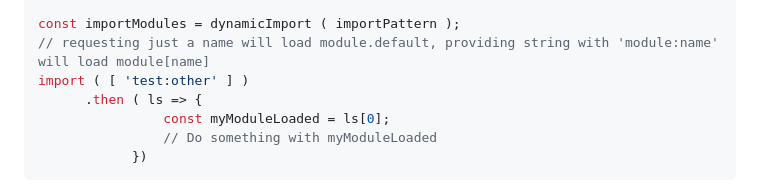
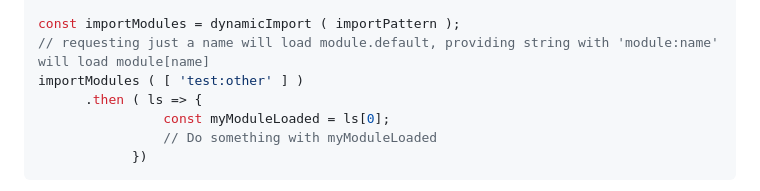
Before and after one commit to PeterNaydenov/dynamic-import, a Markdown page: README.md, the part around the change. Drawn GitHub-style.

```diff
--- a/README.md
+++ b/README.md
@@ -58,7 +58,7 @@ If you want to load a custom module name you can do it like this:
 
 const importModules = dynamicImport ( importPattern );
 // requesting just a name will load module.default, providing string with 'module:name' will load module[name]
-import ( [ 'test:other' ] )
+importModules ( [ 'test:other' ] )
       .then ( ls => {
                 const myModuleLoaded = ls[0];
                 // Do something with myModuleLoaded
```
